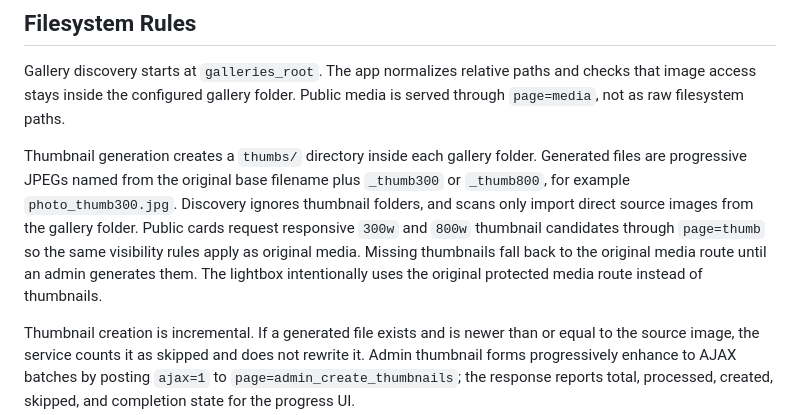
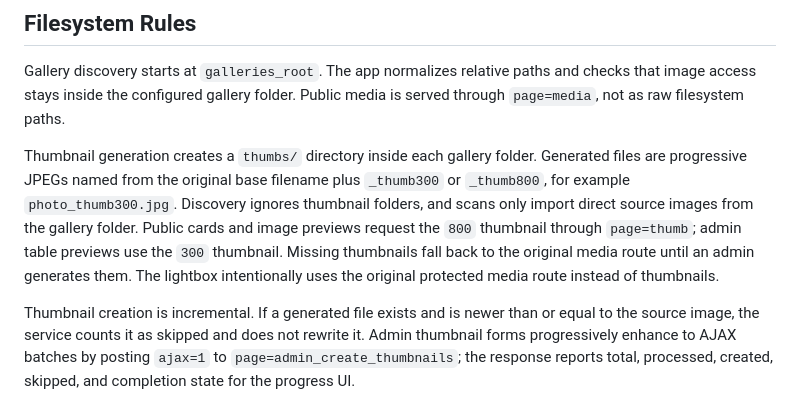
Before and after one commit to klusik/PHP_gallery, a Markdown page: ARCHITECTURE.md, the part around the change. Rendered like a GitHub page.

```diff
--- a/ARCHITECTURE.md
+++ b/ARCHITECTURE.md
@@ -92,11 +92,11 @@ Thumbnail generation creates a `thumbs/` directory inside each gallery folder.
 Generated files are progressive JPEGs named from the original base filename plus
 `_thumb300` or `_thumb800`, for example `photo_thumb300.jpg`. Discovery ignores
 thumbnail folders, and scans only import direct source images from the gallery
-folder. Public cards request responsive `300w` and `800w` thumbnail candidates
-through `page=thumb` so the same visibility rules apply as original media.
-Missing thumbnails fall back to the original media route until an admin
-generates them. The lightbox intentionally uses the original protected media
-route instead of thumbnails.
+folder. Public cards and image previews request the `800` thumbnail through
+`page=thumb`; admin table previews use the `300` thumbnail. Missing thumbnails
+fall back to the original media route until an admin generates them. The
+lightbox intentionally uses the original protected media route instead of
+thumbnails.
 
 Thumbnail creation is incremental. If a generated file exists and is newer than
 or equal to the source image, the service counts it as skipped and does not
```
Also changed, not shown: README.md (+11 -6 lines).
